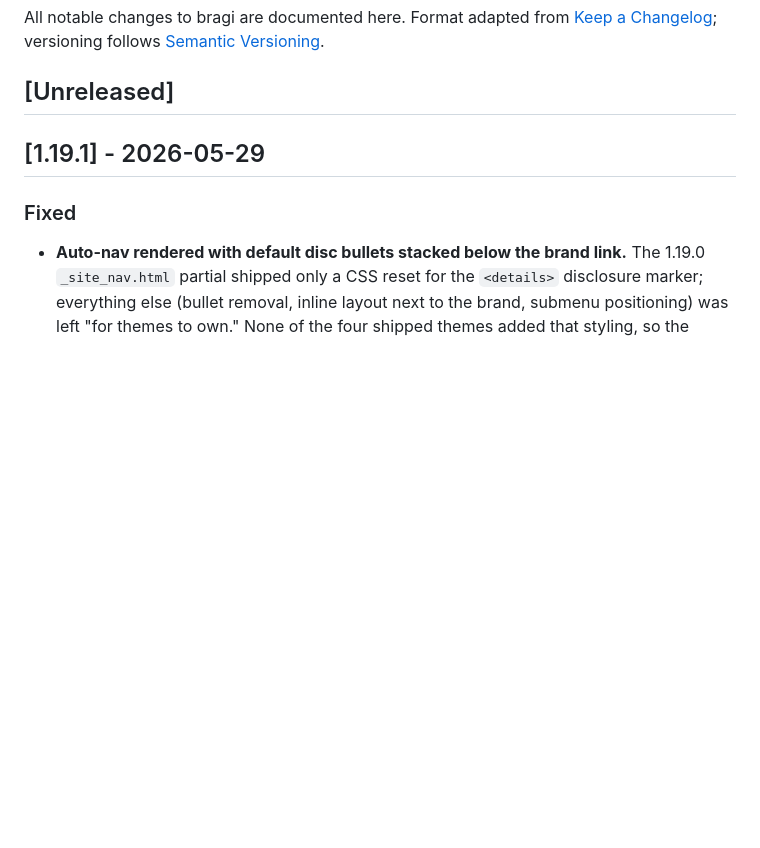
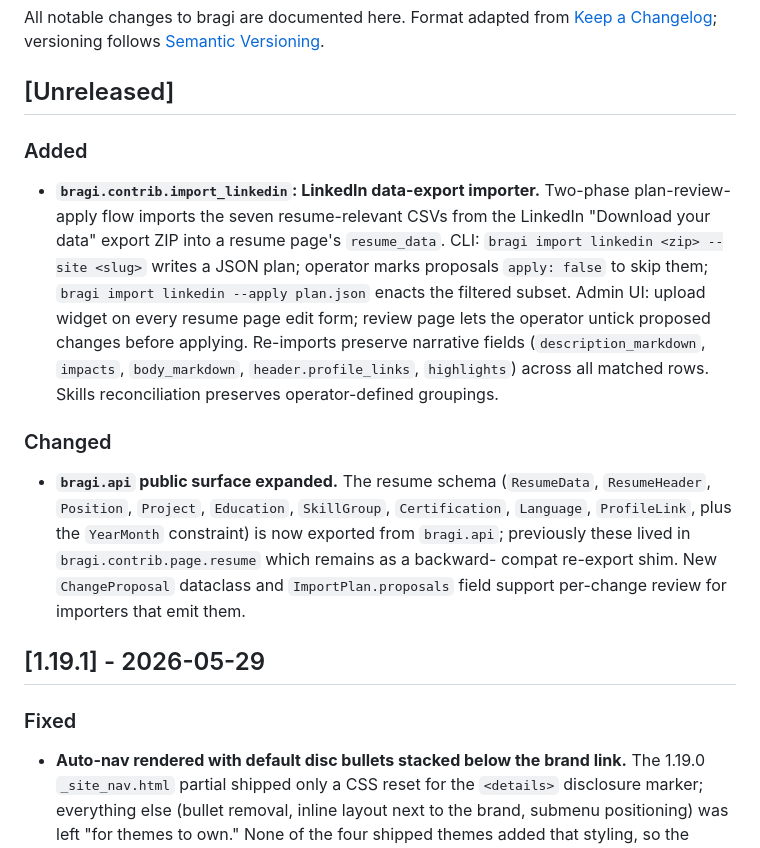
Before and after one commit to sgaduuw/bragi, a Markdown page: CHANGELOG.md, the part around the change. Rendered like a GitHub page; blank space fills up the shorter version.

```diff
--- a/CHANGELOG.md
+++ b/CHANGELOG.md
@@ -5,6 +5,33 @@ from [Keep a Changelog](https://keepachangelog.com/en/1.1.0/);
 versioning follows [Semantic Versioning](https://semver.org/spec/v2.0.0.html).
 
 ## [Unreleased]
+
+### Added
+- **`bragi.contrib.import_linkedin`: LinkedIn data-export
+  importer.** Two-phase plan-review-apply flow imports the
+  seven resume-relevant CSVs from the LinkedIn "Download your
+  data" export ZIP into a resume page's `resume_data`. CLI:
+  `bragi import linkedin <zip> --site <slug>` writes a JSON
+  plan; operator marks proposals `apply: false` to skip them;
+  `bragi import linkedin --apply plan.json` enacts the
+  filtered subset. Admin UI: upload widget on every resume
+  page edit form; review page lets the operator untick
+  proposed changes before applying. Re-imports preserve
+  narrative fields (`description_markdown`, `impacts`,
+  `body_markdown`, `header.profile_links`, `highlights`)
+  across all matched rows. Skills reconciliation preserves
+  operator-defined groupings.
+
+### Changed
+- **`bragi.api` public surface expanded.** The resume schema
+  (`ResumeData`, `ResumeHeader`, `Position`, `Project`,
+  `Education`, `SkillGroup`, `Certification`, `Language`,
+  `ProfileLink`, plus the `YearMonth` constraint) is now
+  exported from `bragi.api`; previously these lived in
+  `bragi.contrib.page.resume` which remains as a backward-
+  compat re-export shim. New `ChangeProposal` dataclass and
+  `ImportPlan.proposals` field support per-change review for
+  importers that emit them.
 
 ## [1.19.1] - 2026-05-29
 
```
Also changed, not shown: README.md (+23 -3 lines).
